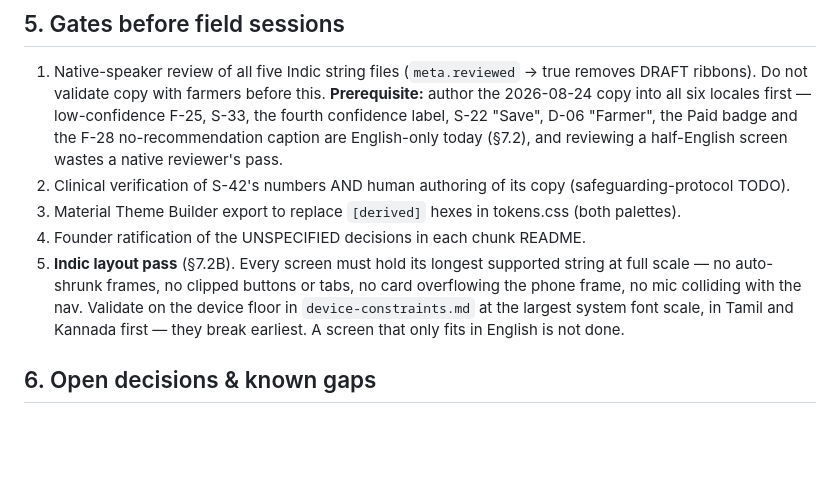
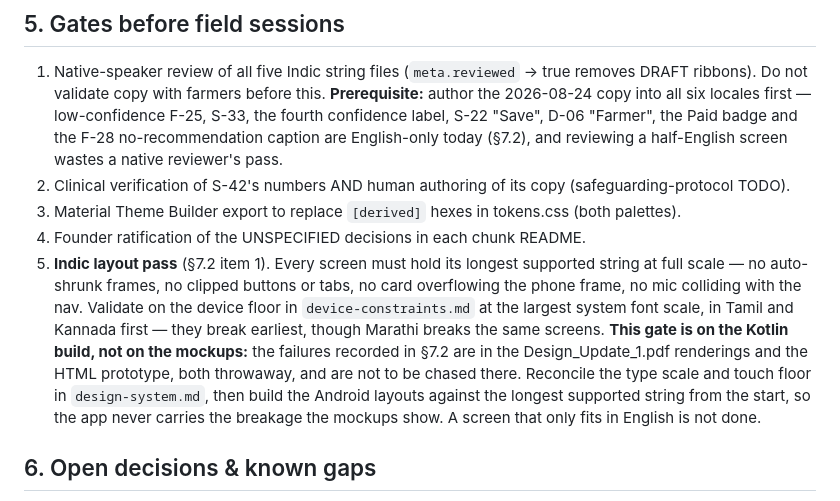
Before and after one commit to qashsolutions/KrishiTech, a Markdown page: design/prototype/SPEC.md, the part around the change. GitHub-like rendering; blank space fills up the shorter version.

Commit message:
Scope gate 5 to the Kotlin build
Gate 5 now says what §7.2 item 1 says: the recorded Indic layout
failures are mockup-only and are not to be chased in the prototype CSS.
The gate is on the Android layouts, built against the longest supported
string from the start. Also notes Marathi breaks the same screens, and
fixes the stale §7.2B cross-reference.

Co-Authored-By: Claude Opus 5 (1M context) <noreply@anthropic.com>

```diff
--- a/design/prototype/SPEC.md
+++ b/design/prototype/SPEC.md
@@ -353,7 +353,7 @@ Top tabs: Members(P-01) · Alerts(P-03) · Demand forecast(stub, P2) · More(stu
 2. Clinical verification of S-42's numbers AND human authoring of its copy (safeguarding-protocol TODO).
 3. Material Theme Builder export to replace `[derived]` hexes in tokens.css (both palettes).
 4. Founder ratification of the UNSPECIFIED decisions in each chunk README.
-5. **Indic layout pass** (§7.2B). Every screen must hold its longest supported string at full scale — no auto-shrunk frames, no clipped buttons or tabs, no card overflowing the phone frame, no mic colliding with the nav. Validate on the device floor in `device-constraints.md` at the largest system font scale, in Tamil and Kannada first — they break earliest. A screen that only fits in English is not done.
+5. **Indic layout pass** (§7.2 item 1). Every screen must hold its longest supported string at full scale — no auto-shrunk frames, no clipped buttons or tabs, no card overflowing the phone frame, no mic colliding with the nav. Validate on the device floor in `device-constraints.md` at the largest system font scale, in Tamil and Kannada first — they break earliest, though Marathi breaks the same screens. **This gate is on the Kotlin build, not on the mockups:** the failures recorded in §7.2 are in the Design_Update_1.pdf renderings and the HTML prototype, both throwaway, and are not to be chased there. Reconcile the type scale and touch floor in `design-system.md`, then build the Android layouts against the longest supported string from the start, so the app never carries the breakage the mockups show. A screen that only fits in English is not done.
 
 ## 6. Open decisions & known gaps
 
```
